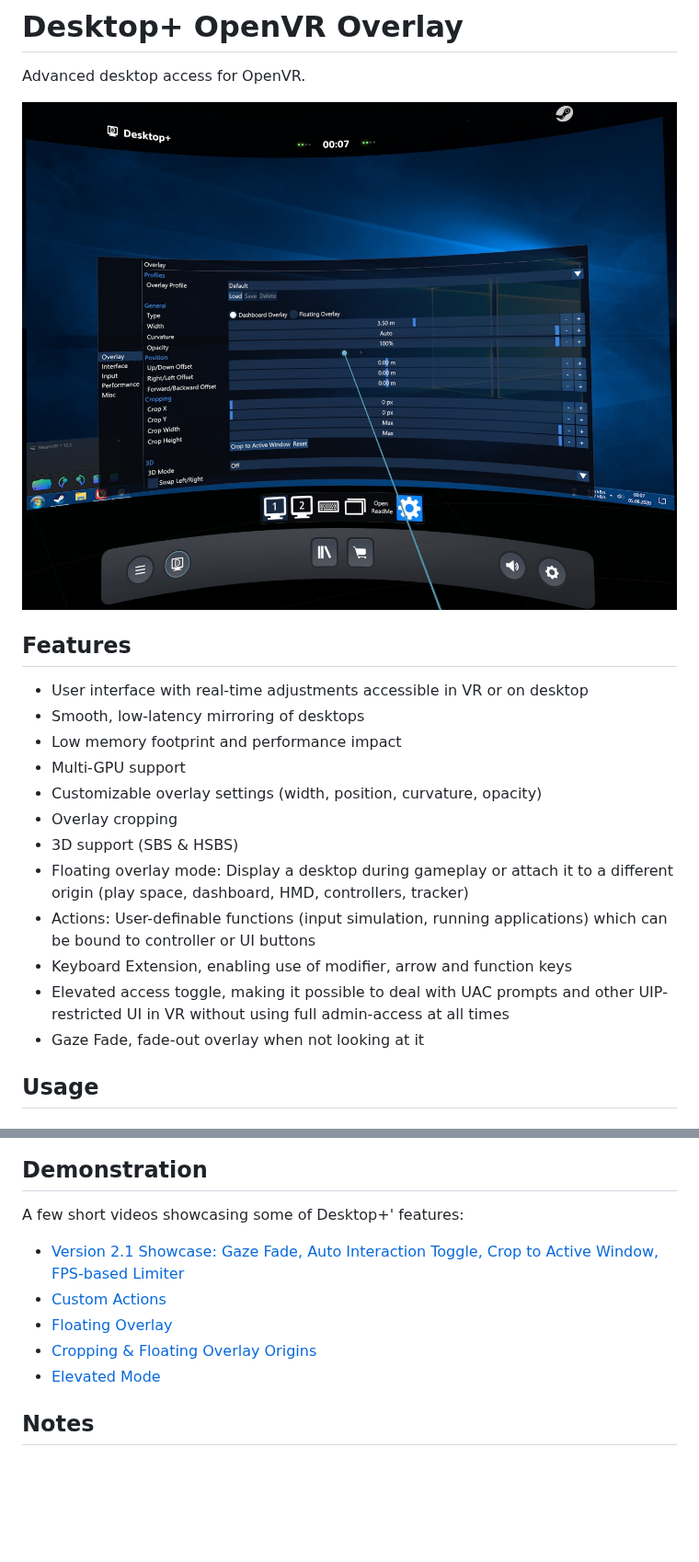
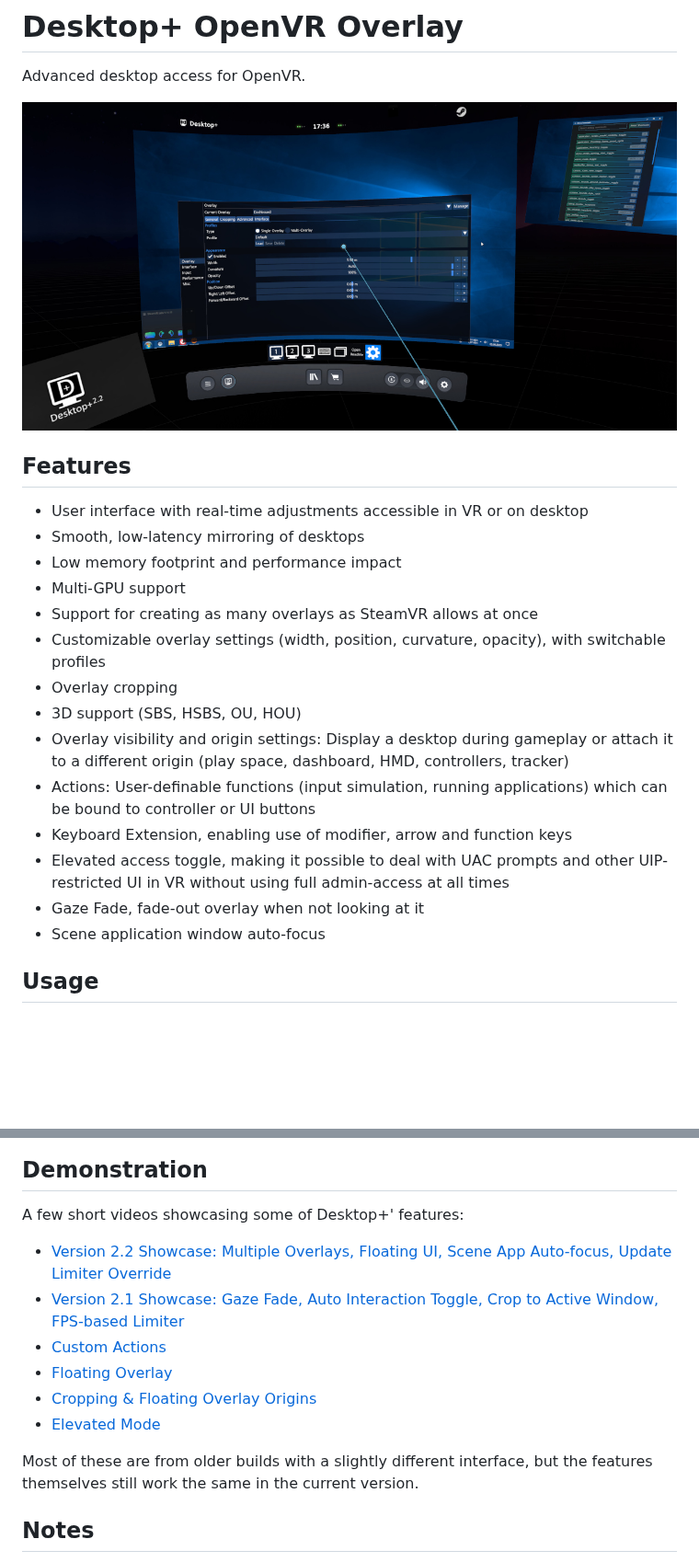
Before and after one commit to elvissteinjr/DesktopPlus, a Markdown page: README.md, 2 parts joined by grey strips. Shown at 92% size. Rendered like a GitHub page; pictures changed too: docs/screenshot.jpg; blank space fills up the shorter version.

Commit message:
Update documentation and default config, bump version to 2.2

```diff
--- a/README.md
+++ b/README.md
@@ -9,14 +9,16 @@ Advanced desktop access for OpenVR.
 - Smooth, low-latency mirroring of desktops
 - Low memory footprint and performance impact
 - Multi-GPU support
-- Customizable overlay settings (width, position, curvature, opacity)
+- Support for creating as many overlays as SteamVR allows at once
+- Customizable overlay settings (width, position, curvature, opacity), with switchable profiles
 - Overlay cropping
-- 3D support (SBS & HSBS)
-- Floating overlay mode: Display a desktop during gameplay or attach it to a different origin (play space, dashboard, HMD, controllers, tracker)
+- 3D support (SBS, HSBS, OU, HOU)
+- Overlay visibility and origin settings: Display a desktop during gameplay or attach it to a different origin (play space, dashboard, HMD, controllers, tracker)
 - Actions: User-definable functions (input simulation, running applications) which can be bound to controller or UI buttons
 - Keyboard Extension, enabling use of modifier, arrow and function keys
 - Elevated access toggle, making it possible to deal with UAC prompts and other UIP-restricted UI in VR without using full admin-access at all times
 - Gaze Fade, fade-out overlay when not looking at it
+- Scene application window auto-focus
 
 ## Usage
 
@@ -36,11 +38,14 @@ After building, add the contents of the [assets](assets) directory to the execut
 [comment]: # (Honestly kind of lost here. Would've preferred to host the clips on the repo, but people probably want them to play in the browser and not download instead)
 
 A few short videos showcasing some of Desktop+' features:
+- [Version 2.2 Showcase: Multiple Overlays, Floating UI, Scene App Auto-focus, Update Limiter Override](http://www.elvissteinjr.net/dplus/demo_v2_2_showcase.mp4)
 - [Version 2.1 Showcase: Gaze Fade, Auto Interaction Toggle, Crop to Active Window, FPS-based Limiter](http://www.elvissteinjr.net/dplus/demo_v2_1_showcase.mp4)
 - [Custom Actions](http://www.elvissteinjr.net/dplus/demo_custom_action.mp4)
 - [Floating Overlay](http://www.elvissteinjr.net/dplus/demo_detached.mp4)
 - [Cropping & Floating Overlay Origins](http://www.elvissteinjr.net/dplus/demo_detached_cropping.mp4)
 - [Elevated Mode](http://www.elvissteinjr.net/dplus/demo_elevated_mode.mp4)
+
+Most of these are from older builds with a slightly different interface, but the features themselves still work the same in the current version.
 
 ## Notes
 
```
Also changed, not shown: 5 other files.
